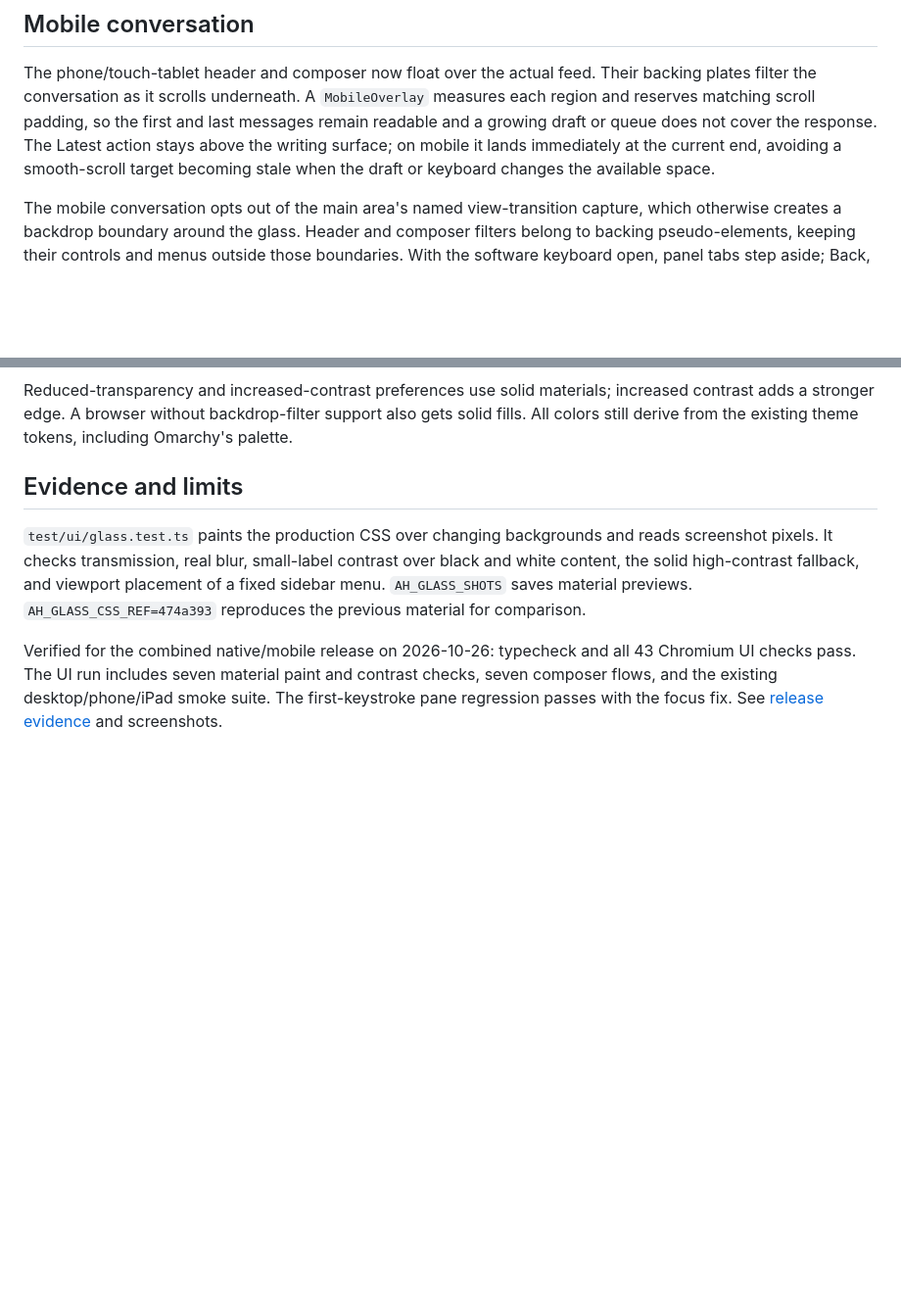
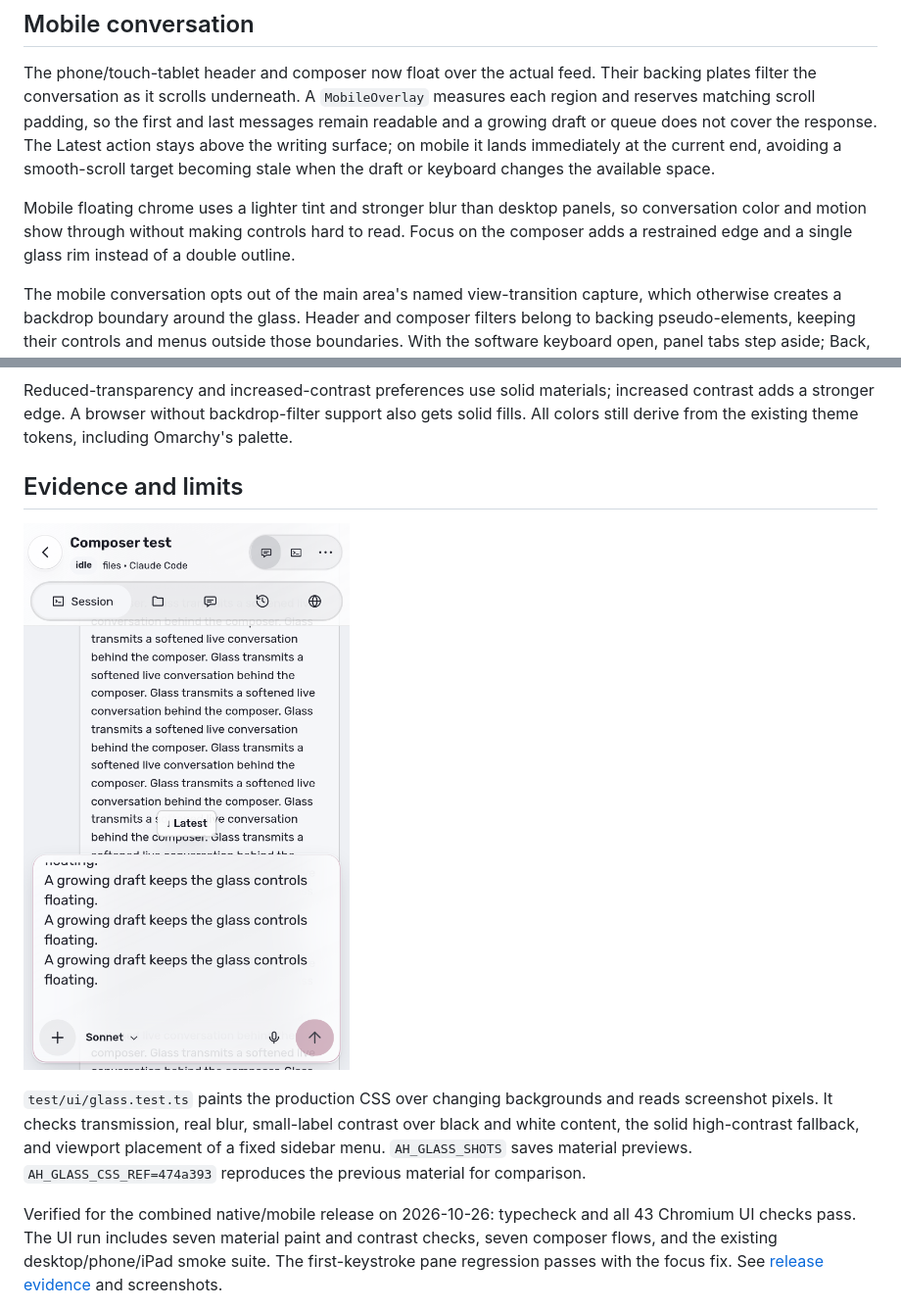
Before and after one commit to ealush/agent-house, a Markdown page: docs/glass.md, 2 parts joined by grey strips. Shown at 98% size. Rendered like a GitHub page; pictures changed too: docs/screenshots/mobile-glass-followup.png (added); blank space fills up the shorter version.

Commit message:
Improve mobile conversation glass

```diff
--- a/docs/glass.md
+++ b/docs/glass.md
@@ -22,6 +22,11 @@ not cover the response. The Latest action stays above the writing surface;
 on mobile it lands immediately at the current end, avoiding a smooth-scroll
 target becoming stale when the draft or keyboard changes the available space.
 
+Mobile floating chrome uses a lighter tint and stronger blur than desktop
+panels, so conversation color and motion show through without making controls
+hard to read. Focus on the composer adds a restrained edge and a single glass
+rim instead of a double outline.
+
 The mobile conversation opts out of the main area's named view-transition
 capture, which otherwise creates a backdrop boundary around the glass. Header
 and composer filters belong to backing pseudo-elements, keeping their controls
@@ -41,6 +46,8 @@ support also gets solid fills. All colors still derive from the existing
 theme tokens, including Omarchy's palette.
 
 ## Evidence and limits
+
+![Translucent mobile conversation controls](screenshots/mobile-glass-followup.png)
 
 `test/ui/glass.test.ts` paints the production CSS over changing backgrounds
 and reads screenshot pixels. It checks transmission, real blur, small-label
```
Also changed, not shown: 1 other file.
